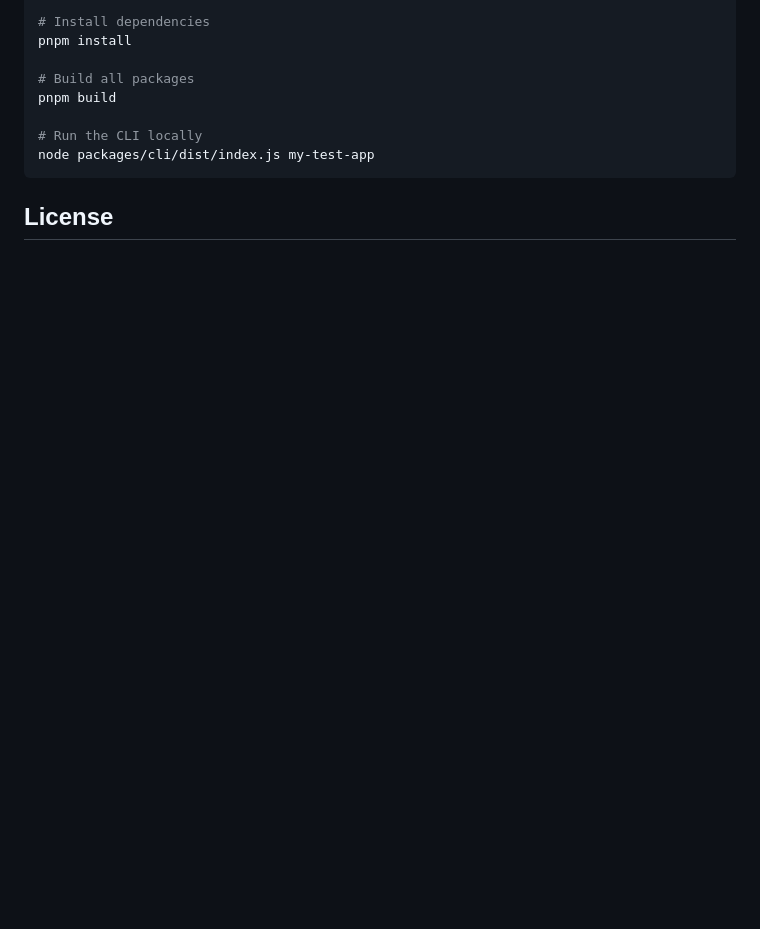
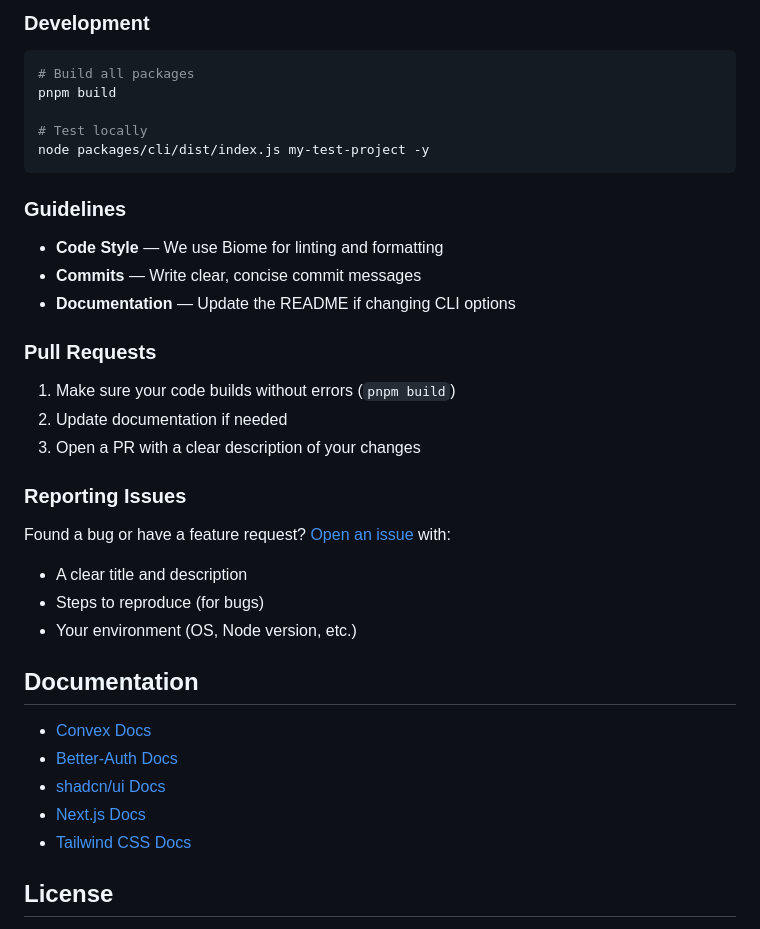
Before and after one commit to theodenanyoh11/create-kofi-stack, a Markdown page: README.md, the part around one of its changes. GitHub-like rendering; blank space fills up the shorter version.

````diff
--- a/README.md
+++ b/README.md
@@ -126,13 +193,41 @@ cd create-kofi-stack
 
-# Install dependencies
-pnpm install
+### Development
 
+```bash
 # Build all packages
 pnpm build
 
-# Run the CLI locally
-node packages/cli/dist/index.js my-test-app
+# Test locally
+node packages/cli/dist/index.js my-test-project -y
 ```
+
+### Guidelines
+
+- **Code Style** — We use Biome for linting and formatting
+- **Commits** — Write clear, concise commit messages
+- **Documentation** — Update the README if changing CLI options
+
+### Pull Requests
+
+1. Make sure your code builds without errors (`pnpm build`)
+2. Update documentation if needed
+3. Open a PR with a clear description of your changes
+
+### Reporting Issues
+
+Found a bug or have a feature request? [Open an issue](https://github.com/theodenanyoh11/create-kofi-stack/issues/new) with:
+
+- A clear title and description
+- Steps to reproduce (for bugs)
+- Your environment (OS, Node version, etc.)
+
+## Documentation
+
+- [Convex Docs](https://docs.convex.dev)
+- [Better-Auth Docs](https://www.better-auth.com)
+- [shadcn/ui Docs](https://ui.shadcn.com)
+- [Next.js Docs](https://nextjs.org/docs)
+- [Tailwind CSS Docs](https://tailwindcss.com/docs)
 
 ## License
 
````
Also changed, not shown: other parts of README.md (+154 -87 lines).
